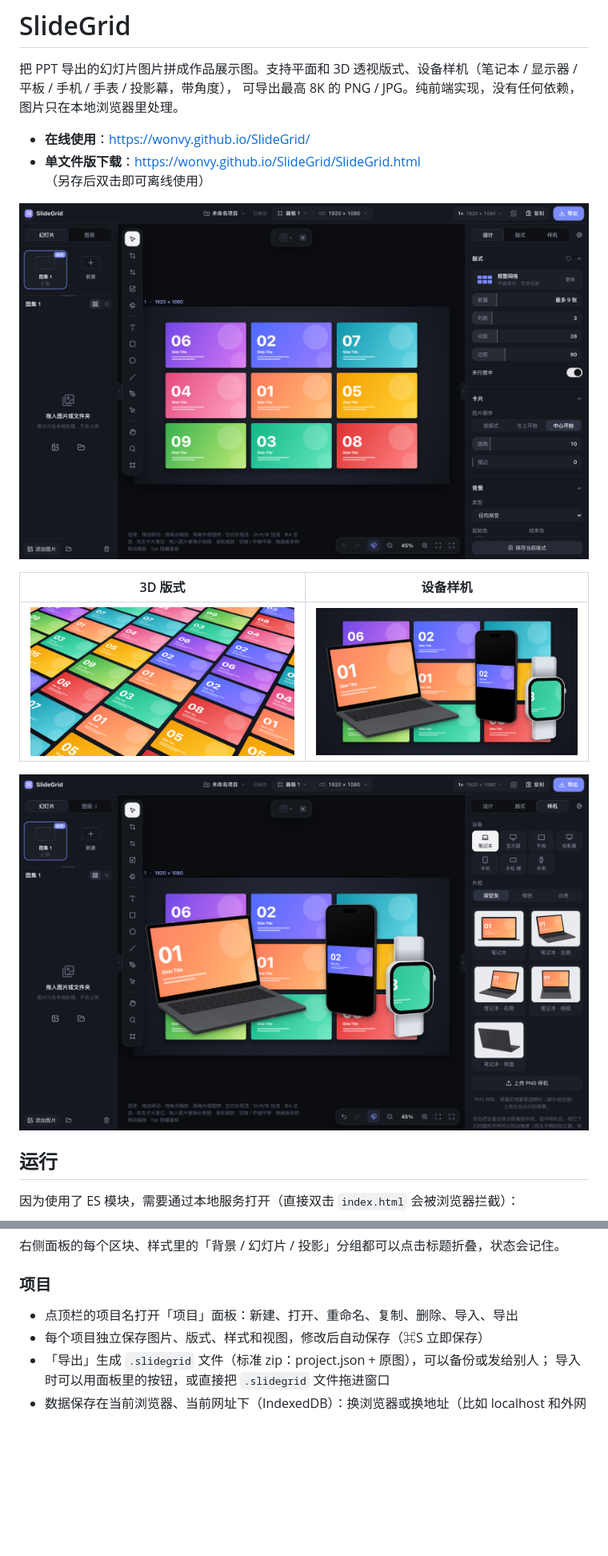
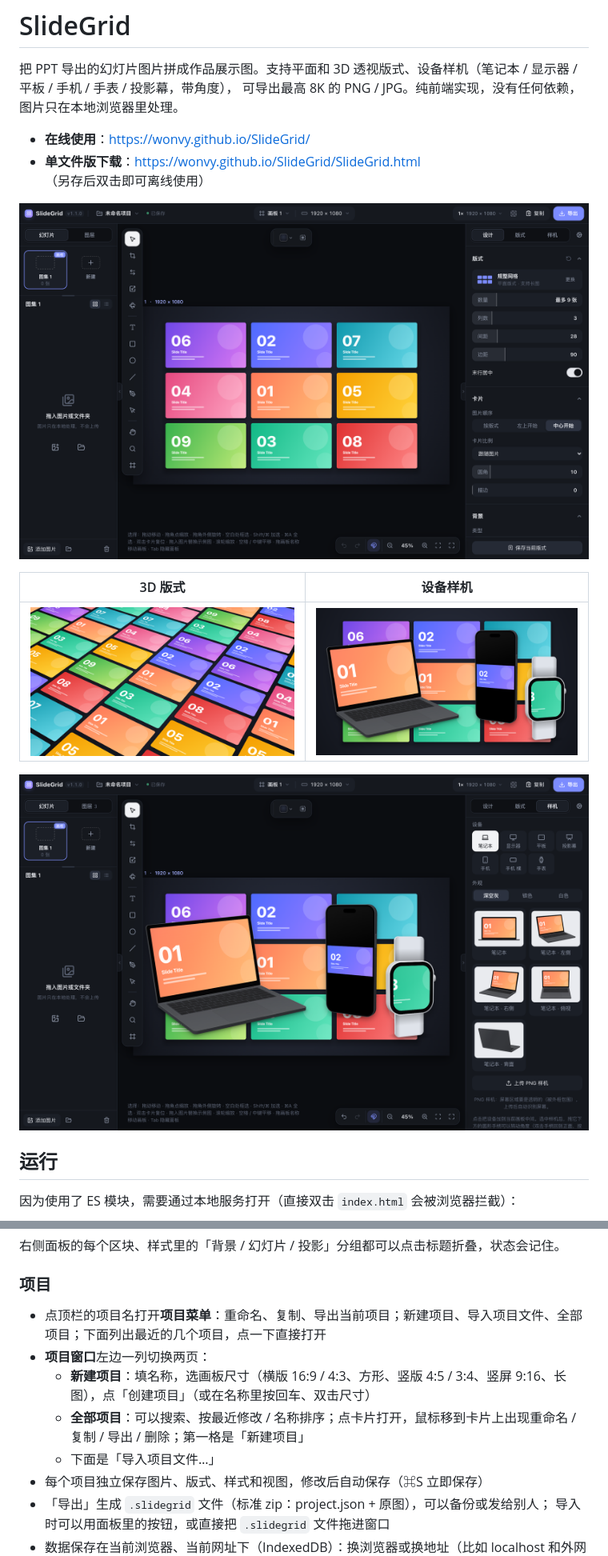
Before and after one commit to Wonvy/SlideGrid, a Markdown page: README.md, 2 parts joined by grey strips. Shown at 80% size. Rendered like a GitHub page; pictures changed too: docs/images/mockup-panel.png, docs/images/workspace.png; blank space fills up the shorter version.

```diff
--- a/README.md
+++ b/README.md
@@ -344,7 +354,11 @@ python3 build.py --check    # 检查根目录的 SlideGrid.html 是否和源码
 
 ### 项目
 
-- 点顶栏的项目名打开「项目」面板：新建、打开、重命名、复制、删除、导入、导出
+- 点顶栏的项目名打开**项目菜单**：重命名、复制、导出当前项目；新建项目、导入项目文件、全部项目；下面列出最近的几个项目，点一下直接打开
+- **项目窗口**左边一列切换两页：
+  - **新建项目**：填名称，选画板尺寸（横版 16:9 / 4:3、方形、竖版 4:5 / 3:4、竖屏 9:16、长图），点「创建项目」（或在名称里按回车、双击尺寸）
+  - **全部项目**：可以搜索、按最近修改 / 名称排序；点卡片打开，鼠标移到卡片上出现重命名 / 复制 / 导出 / 删除；第一格是「新建项目」
+  - 下面是「导入项目文件…」
 - 每个项目独立保存图片、版式、样式和视图，修改后自动保存（⌘S 立即保存）
 - 「导出」生成 `.slidegrid` 文件（标准 zip：project.json + 原图），可以备份或发给别人；
   导入时可以用面板里的按钮，或直接把 `.slidegrid` 文件拖进窗口
```
Also changed, not shown: other parts of README.md (+14 -3 lines), 9 other files.
